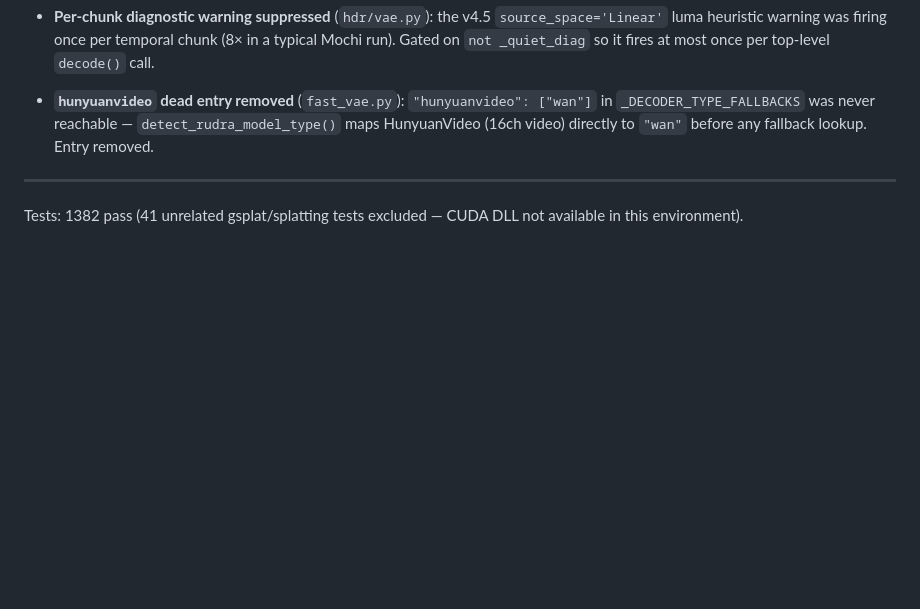
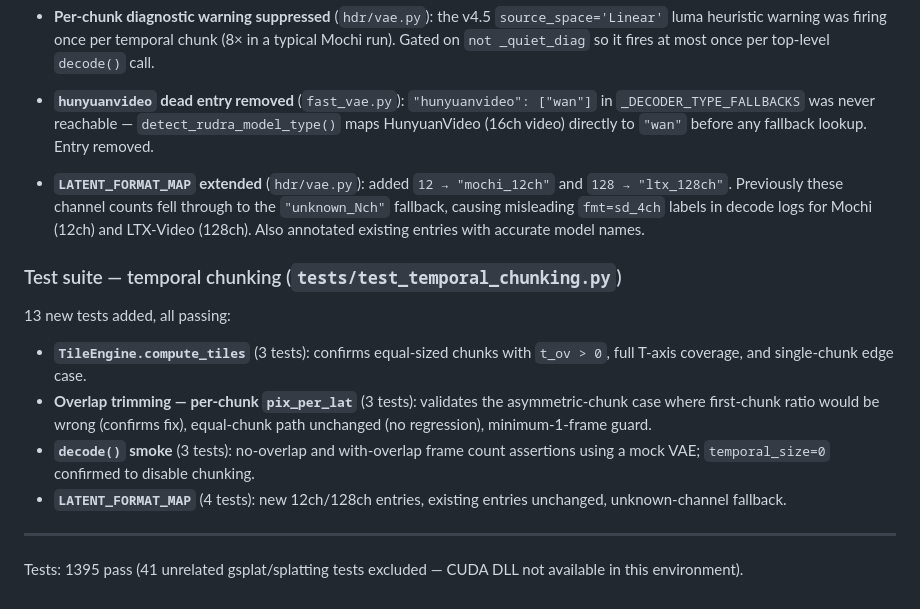
Before and after one commit to fxtdstudios/radiance-beta, a Markdown page: ALBABIT_CHANGES.md, the part around the change. Rendered like a GitHub page; blank space fills up the shorter version.

Commit message:
docs: update ALBABIT_CHANGES.md with LATENT_FORMAT_MAP and test suite entries

```diff
--- a/ALBABIT_CHANGES.md
+++ b/ALBABIT_CHANGES.md
@@ -476,7 +476,27 @@ Three additional fixes applied after the initial PR merge:
   maps HunyuanVideo (16ch video) directly to `"wan"` before any fallback lookup.
   Entry removed.
 
+- **`LATENT_FORMAT_MAP` extended** (`hdr/vae.py`): added `12 → "mochi_12ch"` and
+  `128 → "ltx_128ch"`. Previously these channel counts fell through to the
+  `"unknown_Nch"` fallback, causing misleading `fmt=sd_4ch` labels in decode logs
+  for Mochi (12ch) and LTX-Video (128ch). Also annotated existing entries with
+  accurate model names.
+
+### Test suite — temporal chunking (`tests/test_temporal_chunking.py`)
+
+13 new tests added, all passing:
+
+- **`TileEngine.compute_tiles`** (3 tests): confirms equal-sized chunks with
+  `t_ov > 0`, full T-axis coverage, and single-chunk edge case.
+- **Overlap trimming — per-chunk `pix_per_lat`** (3 tests): validates the
+  asymmetric-chunk case where first-chunk ratio would be wrong (confirms fix),
+  equal-chunk path unchanged (no regression), minimum-1-frame guard.
+- **`decode()` smoke** (3 tests): no-overlap and with-overlap frame count
+  assertions using a mock VAE; `temporal_size=0` confirmed to disable chunking.
+- **`LATENT_FORMAT_MAP`** (4 tests): new 12ch/128ch entries, existing entries
+  unchanged, unknown-channel fallback.
+
 ---
 
-Tests: 1382 pass (41 unrelated gsplat/splatting tests excluded — CUDA DLL not
+Tests: 1395 pass (41 unrelated gsplat/splatting tests excluded — CUDA DLL not
 available in this environment).
```
